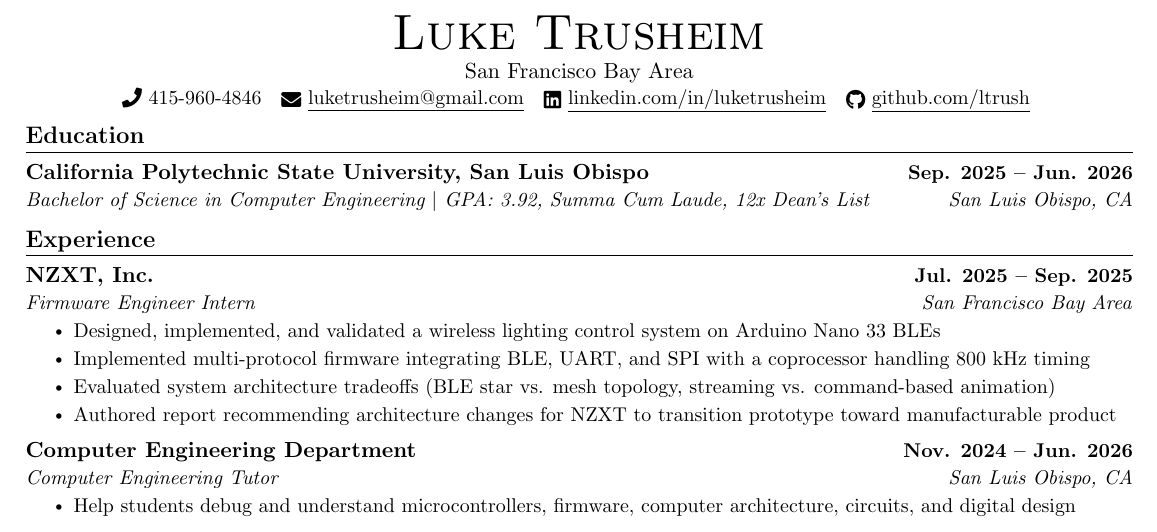
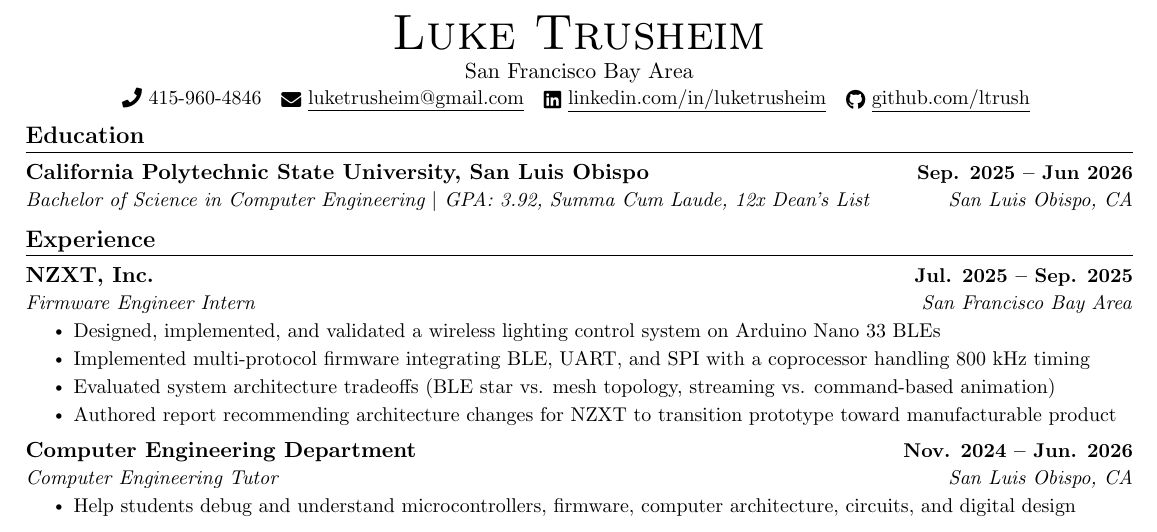
Before and after one commit to ltrush/resume, a LaTeX document (main.tex): part of the page, cut so that both start at the same text. Compiled offline with pdfLaTeX.

Commit message:
dot removal

```diff
--- a/main.tex
+++ b/main.tex
@@ -136,7 +136,7 @@
 \section{Education}
   \resumeSubHeadingListStart
     \resumeSubheading
-      {California Polytechnic State University, San Luis Obispo}{Sep. 2025 -- Jun. 2026}
+      {California Polytechnic State University, San Luis Obispo}{Sep. 2025 -- Jun 2026}
       {Bachelor of Science in Computer Engineering \textbar{} GPA: 3.92, \textit{Summa Cum Laude}, 12x Dean's List}{San Luis Obispo, CA}
   \resumeSubHeadingListEnd
 
```
